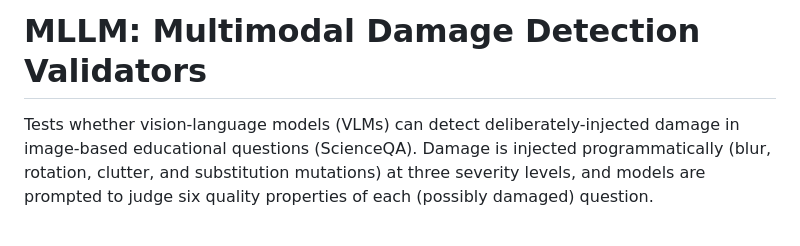
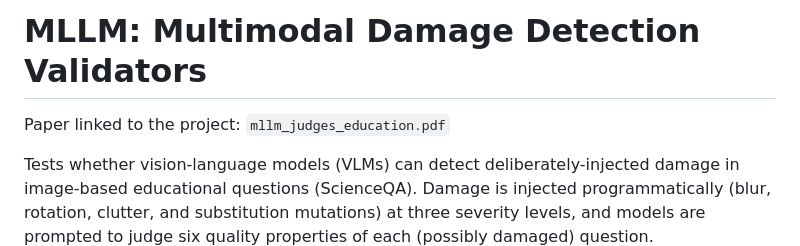
Before and after one commit to miriamcoccia/fair-judges-artifact, a Markdown page: README.md, the part around the change. GitHub-like rendering; blank space fills up the shorter version.

Commit message:
Update README.md
added paper

```diff
--- a/README.md
+++ b/README.md
@@ -1,4 +1,6 @@
 # MLLM: Multimodal Damage Detection Validators
+
+Paper linked to the project: `mllm_judges_education.pdf`
 
 Tests whether vision-language models (VLMs) can detect deliberately-injected
 damage in image-based educational questions (ScienceQA). Damage is injected
```
